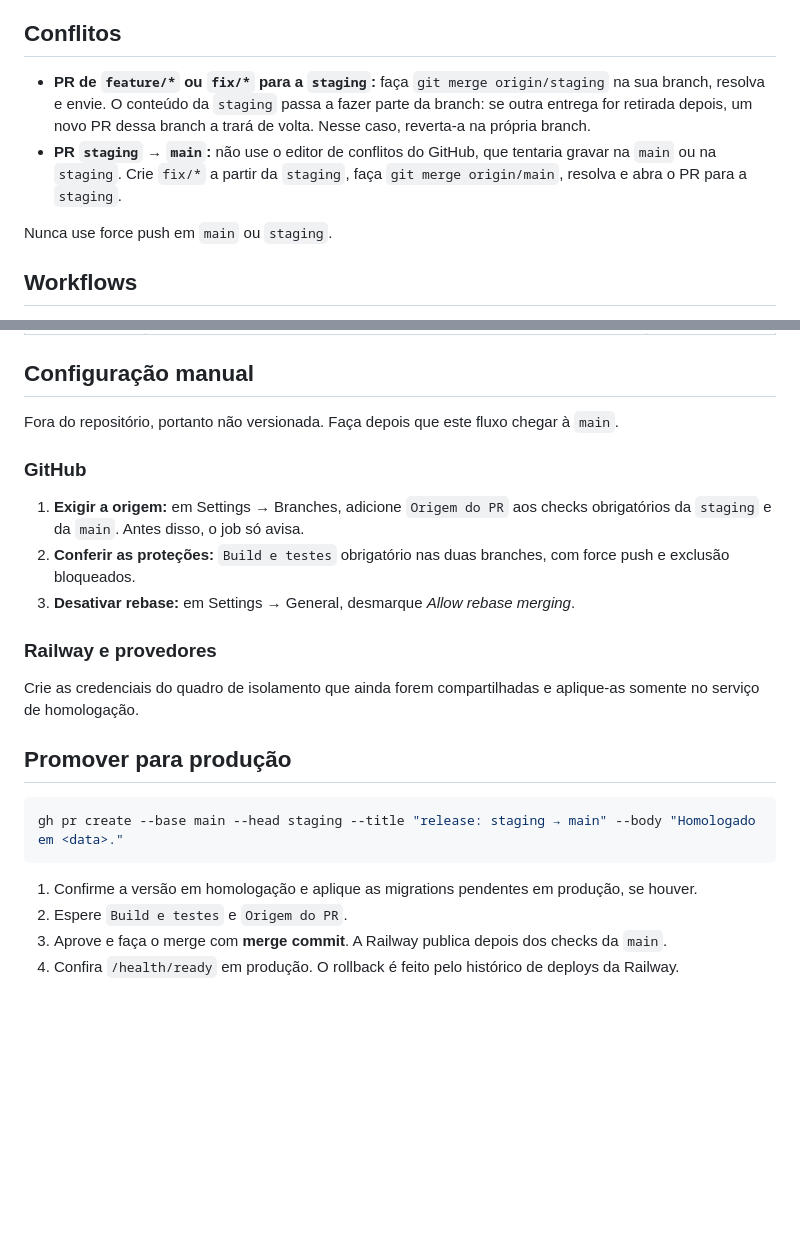
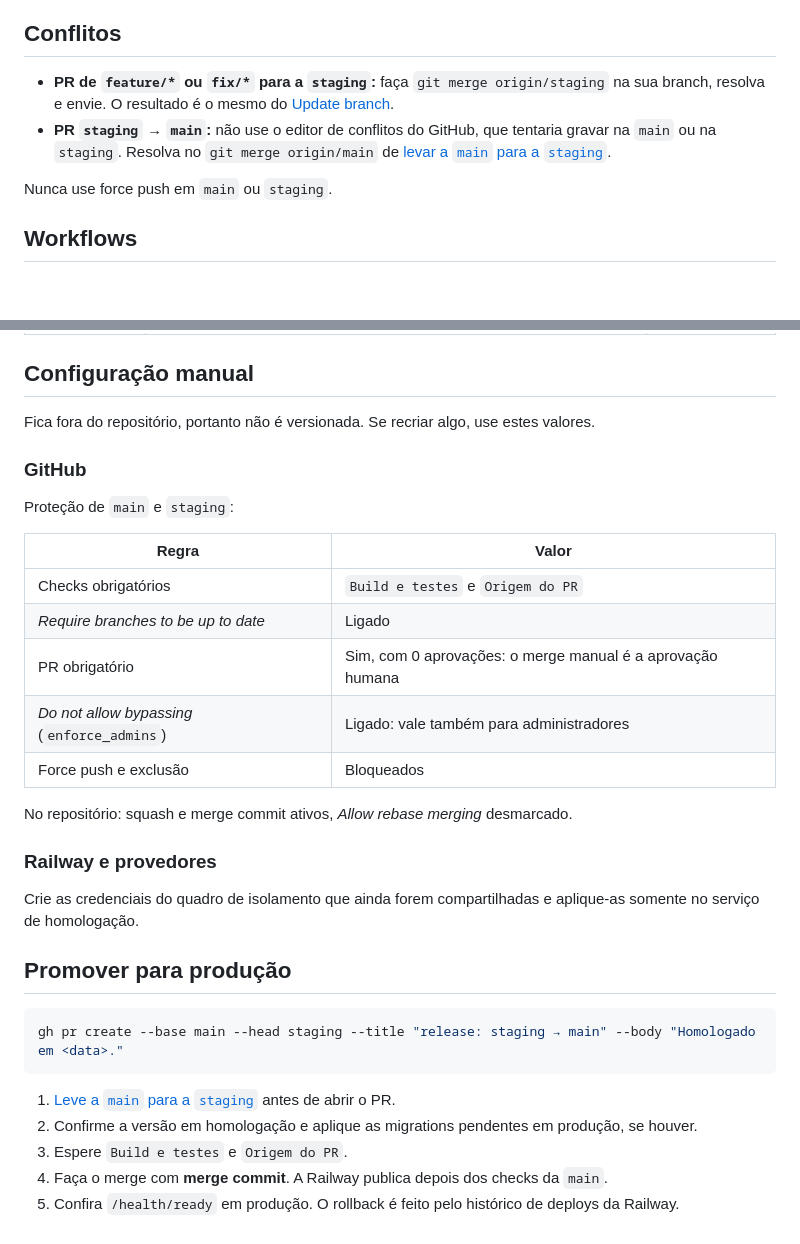
Before and after one commit to Gustavo-C-almeida/tratoo, a Markdown page: Docs/CICD.md, 2 parts joined by grey strips. Drawn GitHub-style; blank space fills up the shorter version.

````diff
--- a/Docs/CICD.md
+++ b/Docs/CICD.md
@@ -78,11 +115,10 @@ git switch -c hotfix/descricao origin/main
 ## Conflitos
 
 - **PR de `feature/*` ou `fix/*` para a `staging`:** faça `git merge origin/staging` na sua branch,
-  resolva e envie. O conteúdo da `staging` passa a fazer parte da branch: se outra entrega for
-  retirada depois, um novo PR dessa branch a trará de volta. Nesse caso, reverta-a na própria branch.
+  resolva e envie. O resultado é o mesmo do [Update branch](#efeito-do-update-branch).
 - **PR `staging` → `main`:** não use o editor de conflitos do GitHub, que tentaria gravar na
-  `main` ou na `staging`. Crie `fix/*` a partir da `staging`, faça `git merge origin/main`, resolva
-  e abra o PR para a `staging`.
+  `main` ou na `staging`. Resolva no `git merge origin/main` de
+  [levar a `main` para a `staging`](#levar-a-main-para-a-staging).
 
 Nunca use force push em `main` ou `staging`.
 
@@ -136,15 +172,21 @@ Cada item abaixo deve ser exclusivo do serviço de homologação. Nenhum valor
 
 ## Configuração manual
 
-Fora do repositório, portanto não versionada. Faça depois que este fluxo chegar à `main`.
+Fica fora do repositório, portanto não é versionada. Se recriar algo, use estes valores.
 
 ### GitHub
 
-1. **Exigir a origem:** em Settings → Branches, adicione `Origem do PR` aos checks obrigatórios da
-   `staging` e da `main`. Antes disso, o job só avisa.
-2. **Conferir as proteções:** `Build e testes` obrigatório nas duas branches, com force push e
-   exclusão bloqueados.
-3. **Desativar rebase:** em Settings → General, desmarque *Allow rebase merging*.
+Proteção de `main` e `staging`:
+
+| Regra | Valor |
+|---|---|
+| Checks obrigatórios | `Build e testes` e `Origem do PR` |
+| *Require branches to be up to date* | Ligado |
+| PR obrigatório | Sim, com 0 aprovações: o merge manual é a aprovação humana |
+| *Do not allow bypassing* (`enforce_admins`) | Ligado: vale também para administradores |
+| Force push e exclusão | Bloqueados |
+
+No repositório: squash e merge commit ativos, *Allow rebase merging* desmarcado.
 
 ### Railway e provedores
 
@@ -157,7 +199,8 @@ serviço de homologação.
 gh pr create --base main --head staging --title "release: staging → main" --body "Homologado em <data>."
 ```
 
-1. Confirme a versão em homologação e aplique as migrations pendentes em produção, se houver.
-2. Espere `Build e testes` e `Origem do PR`.
-3. Aprove e faça o merge com **merge commit**. A Railway publica depois dos checks da `main`.
-4. Confira `/health/ready` em produção. O rollback é feito pelo histórico de deploys da Railway.
+1. [Leve a `main` para a `staging`](#levar-a-main-para-a-staging) antes de abrir o PR.
+2. Confirme a versão em homologação e aplique as migrations pendentes em produção, se houver.
+3. Espere `Build e testes` e `Origem do PR`.
+4. Faça o merge com **merge commit**. A Railway publica depois dos checks da `main`.
+5. Confira `/health/ready` em produção. O rollback é feito pelo histórico de deploys da Railway.
````
Also changed, not shown: other parts of Docs/CICD.md (+44 -7 lines), Docs/ARQUITETURA.md (+5 -5 lines), README.md (+1 -1 lines).
